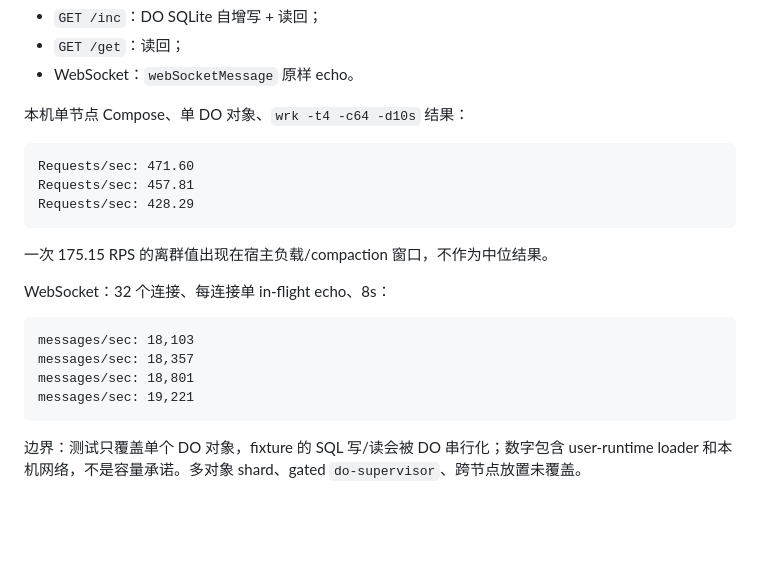
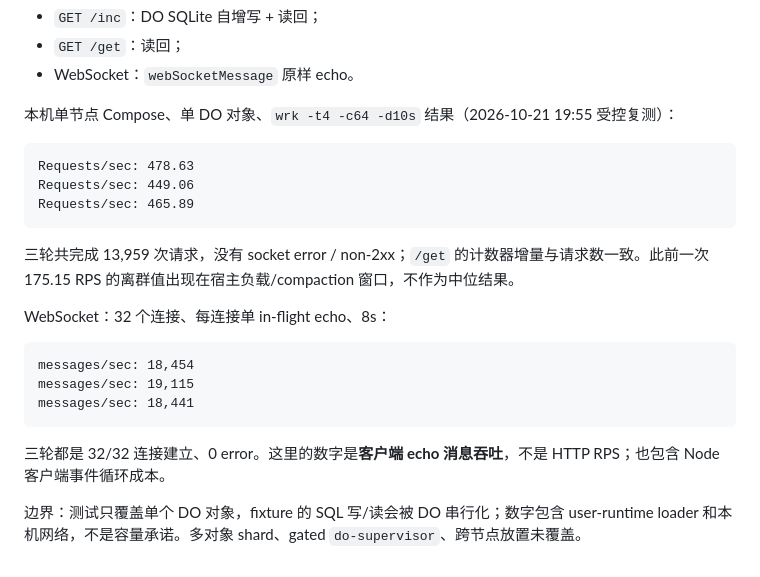
Before and after one commit to yingce/cellhive, a Markdown page: docs/benchmarks.md, the part around the change. GitHub-like rendering; blank space fills up the shorter version.

Commit message:
docs: refresh do-runtime RPS smoke numbers
Replace the first-run sample with controlled 19:55 measurements, note zero socket/non-2xx errors, and clarify WebSocket figures are client echo throughput.

````diff
--- a/docs/benchmarks.md
+++ b/docs/benchmarks.md
@@ -675,23 +675,24 @@ make e2e-do-rps
 - `GET /get`：读回；
 - WebSocket：`webSocketMessage` 原样 echo。
 
-本机单节点 Compose、单 DO 对象、`wrk -t4 -c64 -d10s` 结果：
+本机单节点 Compose、单 DO 对象、`wrk -t4 -c64 -d10s` 结果（2026-10-21 19:55 受控复测）：
 
 ```text
-Requests/sec: 471.60
-Requests/sec: 457.81
-Requests/sec: 428.29
+Requests/sec: 478.63
+Requests/sec: 449.06
+Requests/sec: 465.89
 ```
 
-一次 175.15 RPS 的离群值出现在宿主负载/compaction 窗口，不作为中位结果。
+三轮共完成 13,959 次请求，没有 socket error / non-2xx；`/get` 的计数器增量与请求数一致。此前一次 175.15 RPS 的离群值出现在宿主负载/compaction 窗口，不作为中位结果。
 
 WebSocket：32 个连接、每连接单 in-flight echo、8s：
 
 ```text
-messages/sec: 18,103
-messages/sec: 18,357
-messages/sec: 18,801
-messages/sec: 19,221
+messages/sec: 18,454
+messages/sec: 19,115
+messages/sec: 18,441
 ```
 
+三轮都是 32/32 连接建立、0 error。这里的数字是**客户端 echo 消息吞吐**，不是 HTTP RPS；也包含 Node 客户端事件循环成本。
+
 边界：测试只覆盖单个 DO 对象，fixture 的 SQL 写/读会被 DO 串行化；数字包含 user-runtime loader 和本机网络，不是容量承诺。多对象 shard、gated `do-supervisor`、跨节点放置未覆盖。
````
